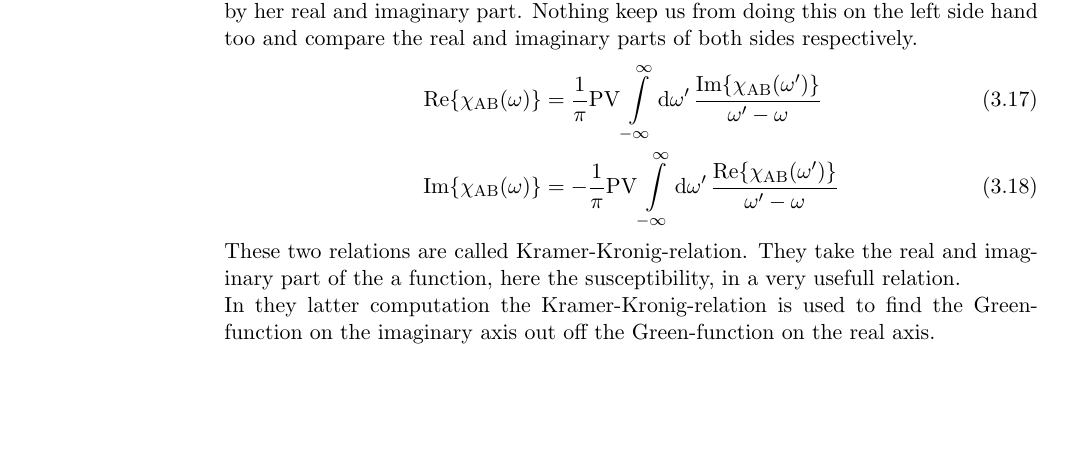
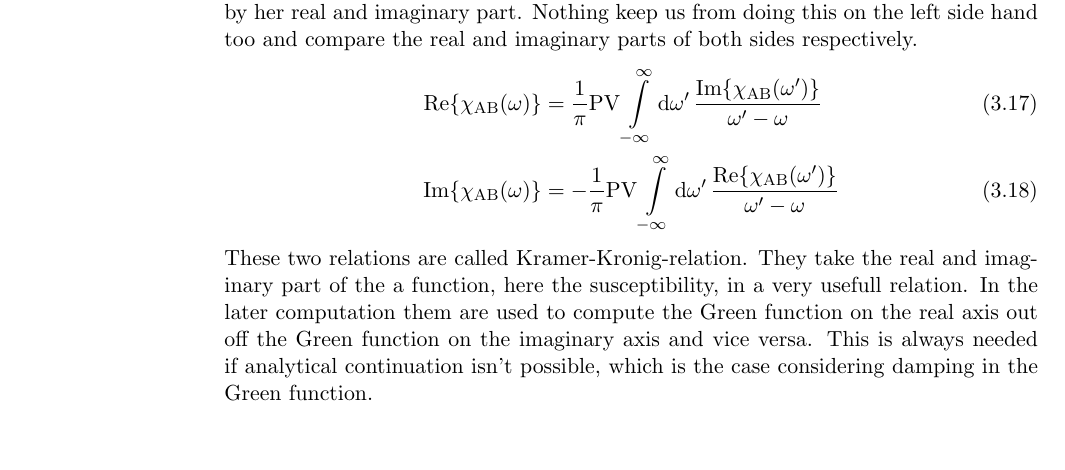
Before and after one commit to MartinaBogoliubov/masterthesis, a LaTeX thesis (main.tex, which reads chapters/memory-matrix-formalism.tex): part of page 18 of 32 before the commit and part of page 18 of 34 after it, cut so that both start at the same text, the shorter picture padded with empty space. Compiled offline with pdfLaTeX; an older LaTeX class or package is replaced by its successor.

Commit message:
ending Kramer-Kronog-relation

```diff
--- a/chapters/memory-matrix-formalism.tex
+++ b/chapters/memory-matrix-formalism.tex
@@ -269,10 +269,10 @@ Nothing keep us from doing this on the left side hand too and compare the real a
 %
 These two relations are called Kramer-Kronig-relation.
 They take the real and imaginary part of the a function, here the susceptibility, in a very usefull relation.
+In the later computation them are used to compute the Green function on the real axis out off the Green function on the imaginary axis and vice versa.
+This is always needed if analytical continuation isn't possible, which is the case considering damping in the Green function.
 
 
-
-In they latter computation the Kramer-Kronig-relation is used to find the Green-function on the imaginary axis out off the Green-function on the real axis.
 
 
 
```
Also changed, not shown: main.pdf, 6 other files.
